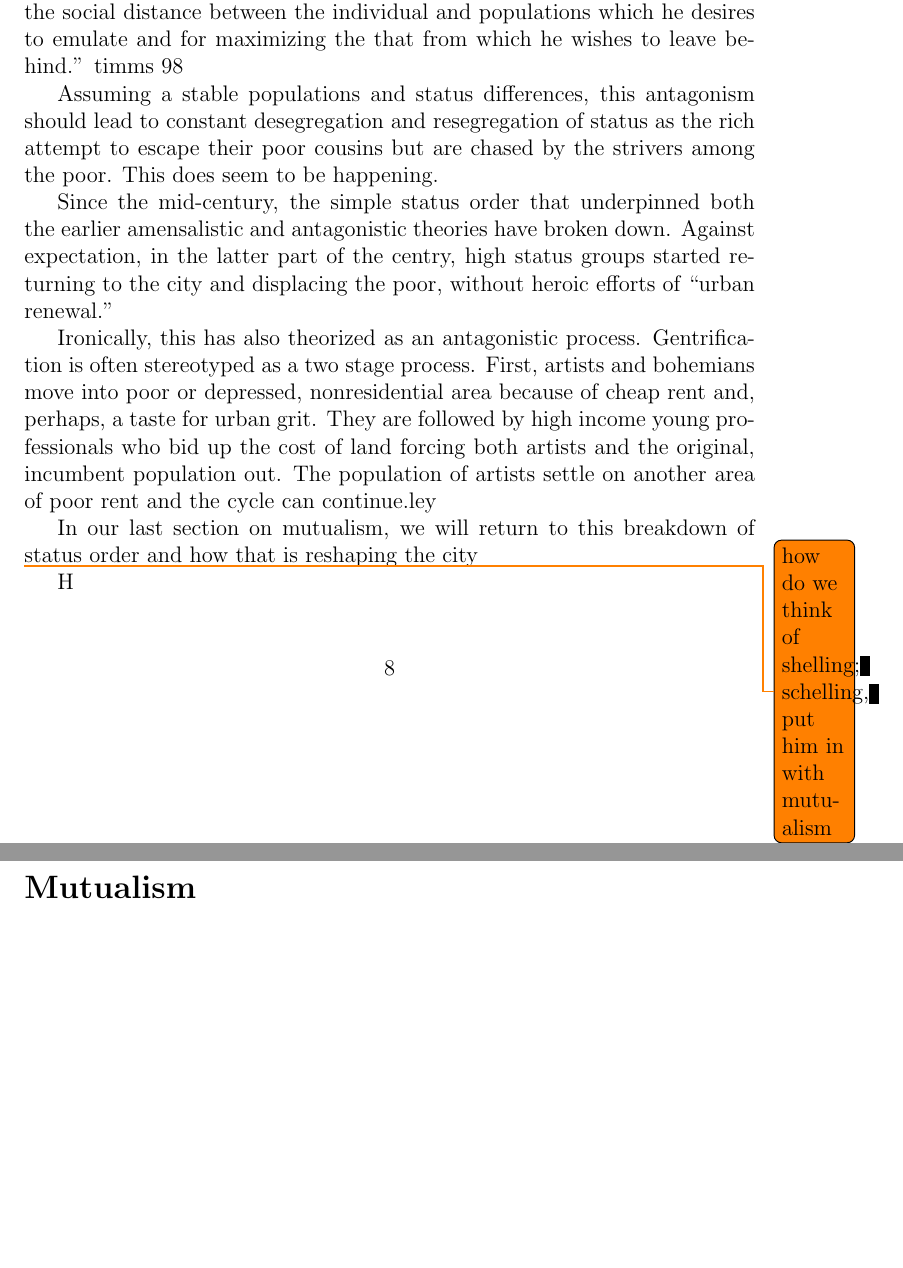
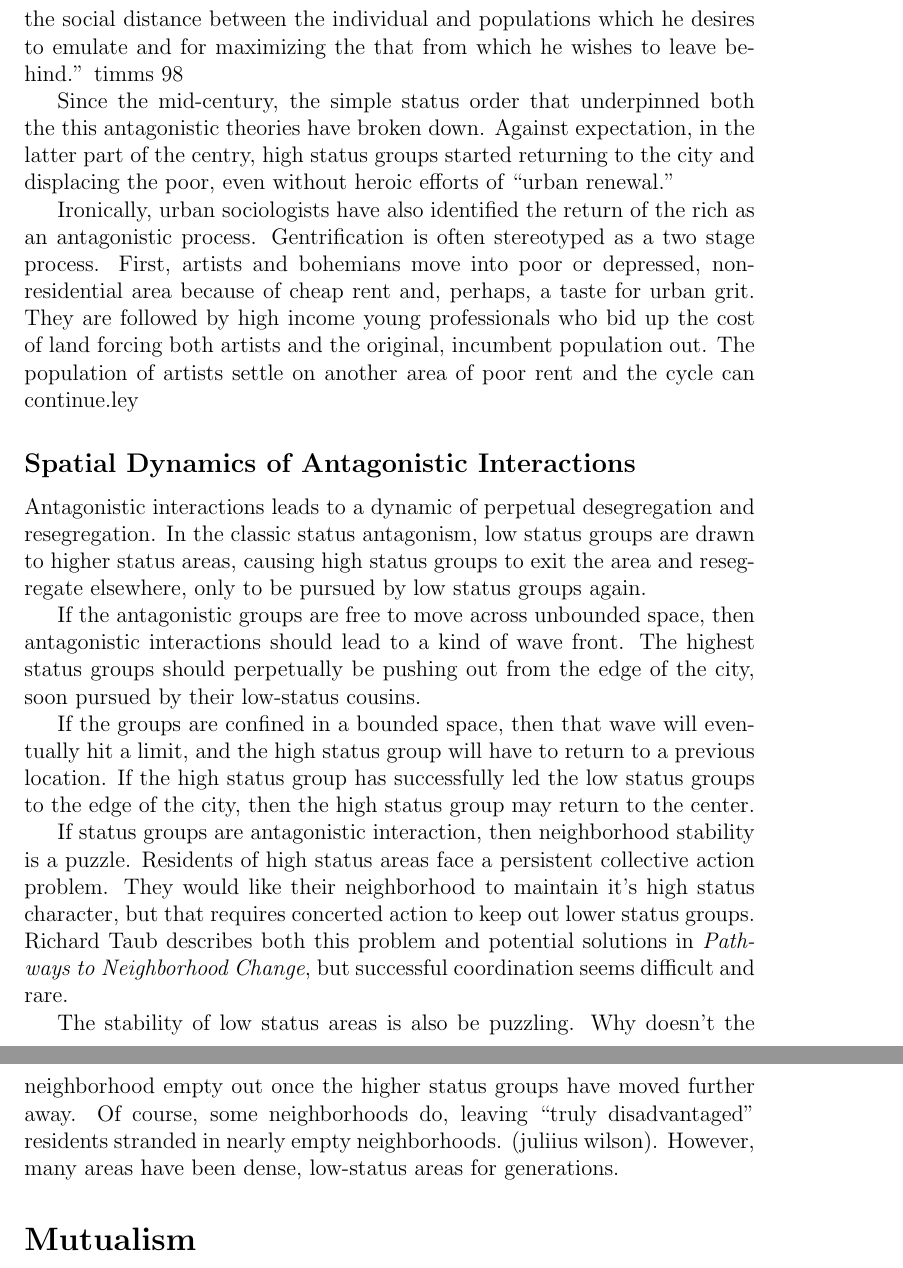
Before and after one commit to fgregg/special-field, a LaTeX document (ecological_approaches.tex, which reads antagonism.tex): two parts of pages 8 and 9 of 11 before the commit and two parts of pages 9 and 10 of 12 after it, joined at a grey line, cut so that both start at the same text, the shorter picture padded with empty space. Compiled offline with pdfLaTeX.

Commit message:
spatial dynamics of antagonism

```diff
--- a/antagonism.tex
+++ b/antagonism.tex
@@ -78,37 +88,51 @@ distance between the individual and populations which he desires to
 emulate and for maximizing the that from which he wishes to leave
 behind.'' timms 98
 
-Assuming a stable populations and status differences, this antagonism
-should lead to constant desegregation and resegregation of status as
-the rich attempt to escape their poor cousins but are chased by the
-strivers among the poor. This does seem to be happening.
+Since the mid-century, the simple status order that underpinned both
+the this antagonistic theories have broken down.  Against expectation,
+in the latter part of the centry, high status groups started returning
+to the city and displacing the poor, even without heroic efforts of
+``urban renewal.''
 
-Since the mid-century, the simple status order that underpinned
-both the earlier amensalistic and antagonistic theories have broken down.
-Against expectation, in the latter part of the centry, high status
-groups started returning to the city and displacing the poor, without
-heroic efforts of ``urban renewal.''
+Ironically, urban sociologists have also identified the return of the
+rich as an antagonistic process. Gentrification is often stereotyped
+as a two stage process. First, artists and bohemians move into poor or
+depressed, nonresidential area because of cheap rent and, perhaps, a
+taste for urban grit. They are followed by high income young
+professionals who bid up the cost of land forcing both artists and the
+original, incumbent population out. The population of artists settle
+on another area of poor rent and the cycle can continue.{ley}
 
-Ironically, this has also theorized as an antagonistic
-process. Gentrification is often stereotyped as a two stage
-process. First, artists and bohemians move into poor or depressed,
-nonresidential area because of cheap rent and, perhaps, a taste for
-urban grit. They are followed by high income young professionals who
-bid up the cost of land forcing both artists and the original,
-incumbent population out. The population of artists settle on another
-area of poor rent and the cycle can continue.{ley}
+\subsection*{Spatial Dynamics of Antagonistic Interactions}
+Antagonistic interactions leads to a dynamic of perpetual
+desegregation and resegregation. In the classic status antagonism, low
+status groups are drawn to higher status areas, causing high
+status groups to exit the area and resegregate elsewhere, only to be
+pursued by low status groups again.
 
-In our last section on mutualism, we will return to this breakdown of
-status order and how that is reshaping the city
+If the antagonistic groups are free to move across unbounded space,
+then antagonistic interactions should lead to a kind of wave
+front. The highest status groups should perpetually be pushing out
+from the edge of the city, soon pursued by their low-status cousins.
 
+If the groups are confined in a bounded space, then that wave will
+eventually hit a limit, and the high status group will have to return
+to a previous location. If the high status group has successfully led
+the low status groups to the edge of the city, then the high status
+group may return to the center.
 
-\todo{how do we think of shelling; schelling, put him in with mutualism }
+If status groups are antagonistic interaction, then neighborhood
+stability is a puzzle. Residents of high status areas face a
+persistent collective action problem. They would like their
+neighborhood to maintain it's high status character, but that requires
+concerted action to keep out lower status groups. Richard Taub
+describes both this problem and potential solutions in \emph{Pathways
+  to Neighborhood Change}, but successful coordination seems difficult
+and rare.
 
-
-
-
-
-
-
-
-H
+The stability of low status areas is also be puzzling. Why doesn't the
+neighborhood empty out once the higher status groups have moved
+further away. Of course, some neighborhoods do, leaving ``truly
+disadvantaged'' residents stranded in nearly empty
+neighborhoods. (juliius wilson). However, many areas have been dense,
+low-status areas for generations.
```
Also changed, not shown: competition.tex (+16 -5 lines), antagonism.tex (96 more changed lines).
